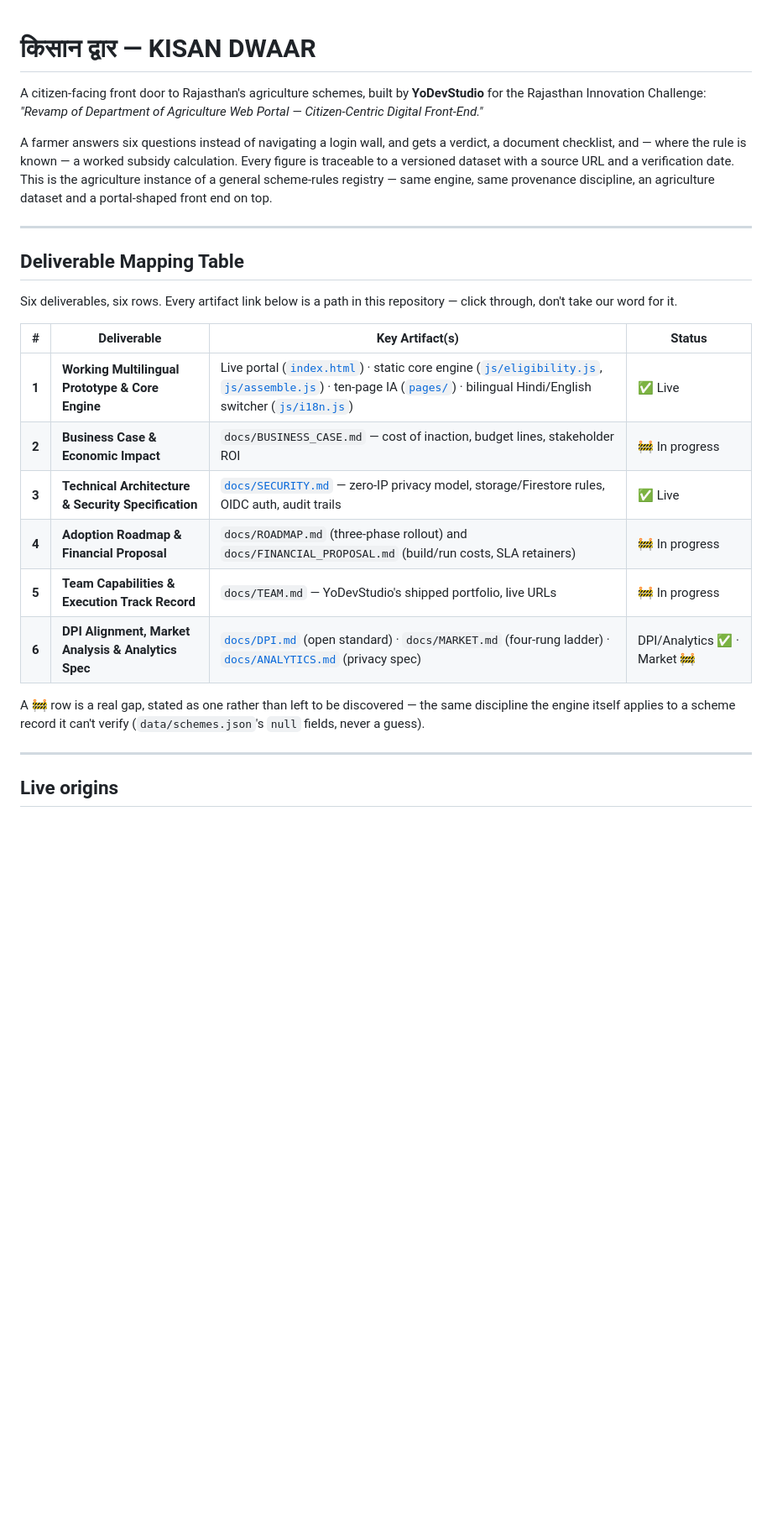
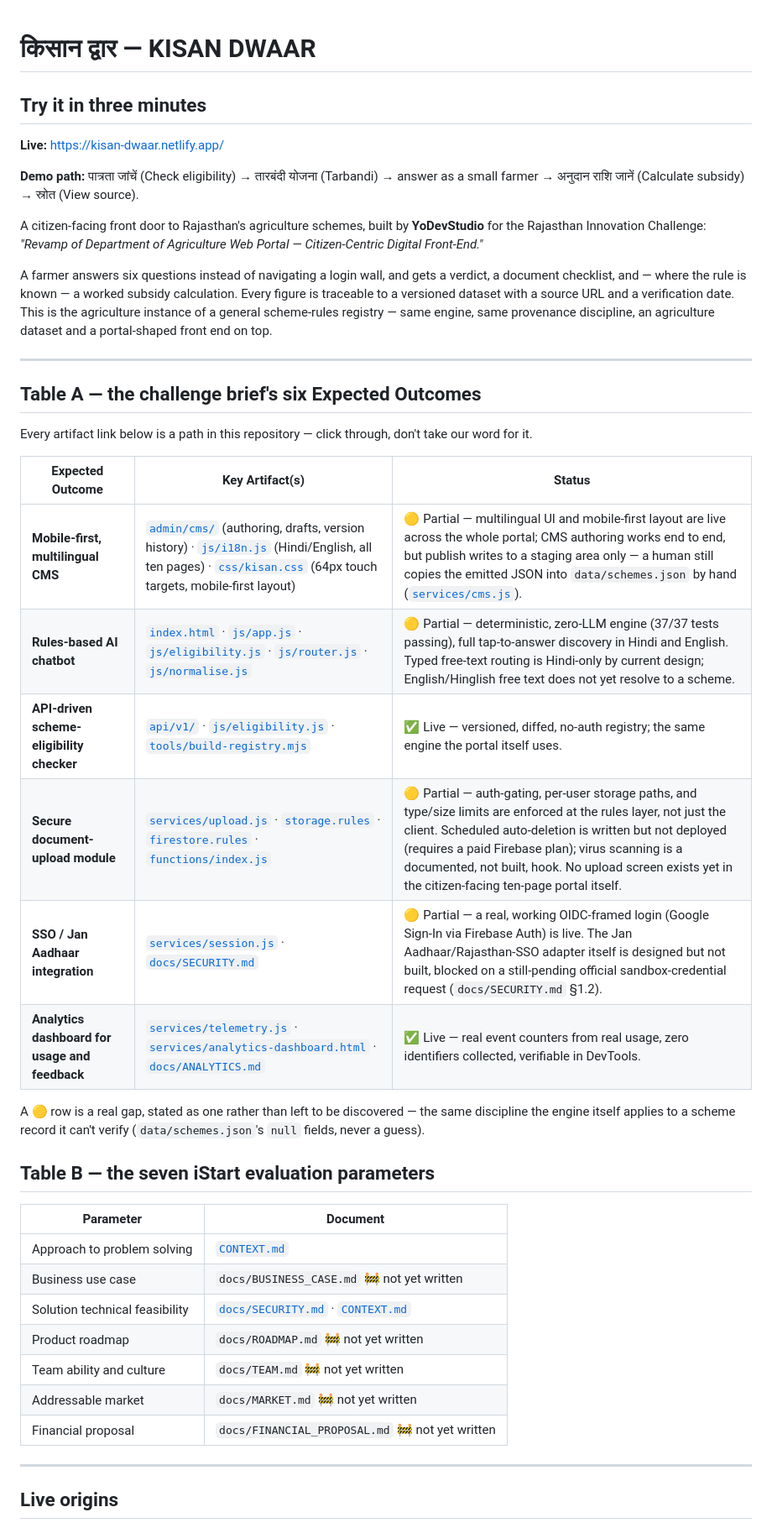
Before and after one commit to yodevstudio/kisan-dwaar, a Markdown page: README.md, the part around one of its changes. Shown at 84% size. GitHub-like rendering; blank space fills up the shorter version.

Commit message:
Patch README: real Netlify URL, two honest evaluation tables, three-minute demo path

```diff
--- a/README.md
+++ b/README.md
@@ -1,4 +1,10 @@
 # किसान द्वार — KISAN DWAAR
+
+## Try it in three minutes
+
+**Live:** <https://kisan-dwaar.netlify.app/>
+
+**Demo path:** पात्रता जांचें (Check eligibility) → तारबंदी योजना (Tarbandi) → answer as a small farmer → अनुदान राशि जानें (Calculate subsidy) → स्रोत (View source).
 
 A citizen-facing front door to Rajasthan's agriculture schemes, built by **YoDevStudio** for the Rajasthan Innovation Challenge: *"Revamp of Department of Agriculture Web Portal — Citizen-Centric Digital Front-End."*
 
@@ -6,20 +12,32 @@ A farmer answers six questions instead of navigating a login wall, and gets a ve
 
 ---
 
-## Deliverable Mapping Table
+## Table A — the challenge brief's six Expected Outcomes
 
-Six deliverables, six rows. Every artifact link below is a path in this repository — click through, don't take our word for it.
+Every artifact link below is a path in this repository — click through, don't take our word for it.
 
-| # | Deliverable | Key Artifact(s) | Status |
-|---|---|---|---|
-| **1** | **Working Multilingual Prototype & Core Engine** | Live portal ([`index.html`](index.html)) · static core engine ([`js/eligibility.js`](js/eligibility.js), [`js/assemble.js`](js/assemble.js)) · ten-page IA ([`pages/`](pages/)) · bilingual Hindi/English switcher ([`js/i18n.js`](js/i18n.js)) | ✅ Live |
-| **2** | **Business Case & Economic Impact** | `docs/BUSINESS_CASE.md` — cost of inaction, budget lines, stakeholder ROI | 🚧 In progress |
-| **3** | **Technical Architecture & Security Specification** | [`docs/SECURITY.md`](docs/SECURITY.md) — zero-IP privacy model, storage/Firestore rules, OIDC auth, audit trails | ✅ Live |
-| **4** | **Adoption Roadmap & Financial Proposal** | `docs/ROADMAP.md` (three-phase rollout) and `docs/FINANCIAL_PROPOSAL.md` (build/run costs, SLA retainers) | 🚧 In progress |
-| **5** | **Team Capabilities & Execution Track Record** | `docs/TEAM.md` — YoDevStudio's shipped portfolio, live URLs | 🚧 In progress |
-| **6** | **DPI Alignment, Market Analysis & Analytics Spec** | [`docs/DPI.md`](docs/DPI.md) (open standard) · `docs/MARKET.md` (four-rung ladder) · [`docs/ANALYTICS.md`](docs/ANALYTICS.md) (privacy spec) | DPI/Analytics ✅ · Market 🚧 |
+| Expected Outcome | Key Artifact(s) | Status |
+|---|---|---|
+| **Mobile-first, multilingual CMS** | [`admin/cms/`](admin/cms/index.html) (authoring, drafts, version history) · [`js/i18n.js`](js/i18n.js) (Hindi/English, all ten pages) · [`css/kisan.css`](css/kisan.css) (64px touch targets, mobile-first layout) | 🟡 Partial — multilingual UI and mobile-first layout are live across the whole portal; CMS authoring works end to end, but publish writes to a staging area only — a human still copies the emitted JSON into `data/schemes.json` by hand ([`services/cms.js`](services/cms.js)). |
+| **Rules-based AI chatbot** | [`index.html`](index.html) · [`js/app.js`](js/app.js) · [`js/eligibility.js`](js/eligibility.js) · [`js/router.js`](js/router.js) · [`js/normalise.js`](js/normalise.js) | 🟡 Partial — deterministic, zero-LLM engine (37/37 tests passing), full tap-to-answer discovery in Hindi and English. Typed free-text routing is Hindi-only by current design; English/Hinglish free text does not yet resolve to a scheme. |
+| **API-driven scheme-eligibility checker** | [`api/v1/`](api/v1/index.json) · [`js/eligibility.js`](js/eligibility.js) · [`tools/build-registry.mjs`](tools/build-registry.mjs) | ✅ Live — versioned, diffed, no-auth registry; the same engine the portal itself uses. |
+| **Secure document-upload module** | [`services/upload.js`](services/upload.js) · [`storage.rules`](storage.rules) · [`firestore.rules`](firestore.rules) · [`functions/index.js`](functions/index.js) | 🟡 Partial — auth-gating, per-user storage paths, and type/size limits are enforced at the rules layer, not just the client. Scheduled auto-deletion is written but not deployed (requires a paid Firebase plan); virus scanning is a documented, not built, hook. No upload screen exists yet in the citizen-facing ten-page portal itself. |
+| **SSO / Jan Aadhaar integration** | [`services/session.js`](services/session.js) · [`docs/SECURITY.md`](docs/SECURITY.md) | 🟡 Partial — a real, working OIDC-framed login (Google Sign-In via Firebase Auth) is live. The Jan Aadhaar/Rajasthan-SSO adapter itself is designed but not built, blocked on a still-pending official sandbox-credential request (`docs/SECURITY.md` §1.2). |
+| **Analytics dashboard for usage and feedback** | [`services/telemetry.js`](services/telemetry.js) · [`services/analytics-dashboard.html`](services/analytics-dashboard.html) · [`docs/ANALYTICS.md`](docs/ANALYTICS.md) | ✅ Live — real event counters from real usage, zero identifiers collected, verifiable in DevTools. |
 
-A 🚧 row is a real gap, stated as one rather than left to be discovered — the same discipline the engine itself applies to a scheme record it can't verify (`data/schemes.json`'s `null` fields, never a guess).
+A 🟡 row is a real gap, stated as one rather than left to be discovered — the same discipline the engine itself applies to a scheme record it can't verify (`data/schemes.json`'s `null` fields, never a guess).
+
+## Table B — the seven iStart evaluation parameters
+
+| Parameter | Document |
+|---|---|
+| Approach to problem solving | [`CONTEXT.md`](CONTEXT.md) |
+| Business use case | `docs/BUSINESS_CASE.md` 🚧 not yet written |
+| Solution technical feasibility | [`docs/SECURITY.md`](docs/SECURITY.md) · [`CONTEXT.md`](CONTEXT.md) |
+| Product roadmap | `docs/ROADMAP.md` 🚧 not yet written |
+| Team ability and culture | `docs/TEAM.md` 🚧 not yet written |
+| Addressable market | `docs/MARKET.md` 🚧 not yet written |
+| Financial proposal | `docs/FINANCIAL_PROPOSAL.md` 🚧 not yet written |
 
 ---
 
```
Also changed, not shown: other parts of README.md (+3 -3 lines).
